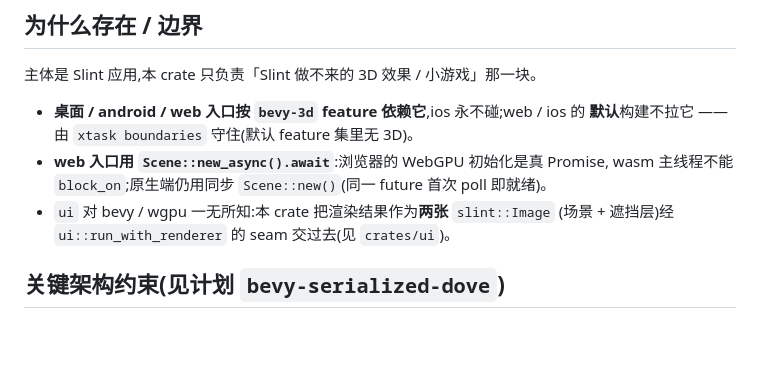
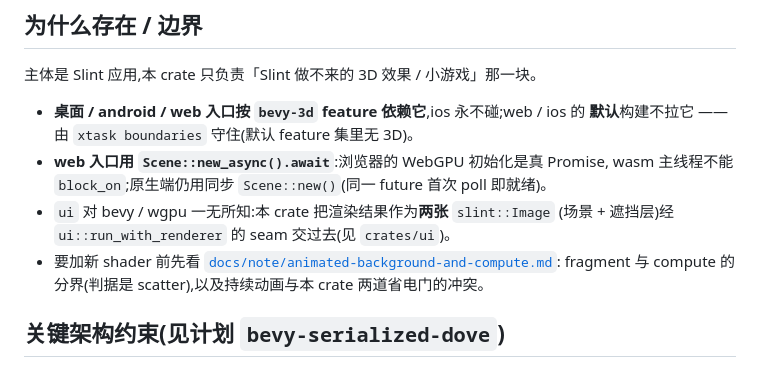
Before and after one commit to yebei199/osmosis, a Markdown page: crates/render3d/README.md, the part around the change. GitHub-like rendering; blank space fills up the shorter version.

```diff
--- a/crates/render3d/README.md
+++ b/crates/render3d/README.md
@@ -13,6 +13,9 @@
   wasm 主线程不能 `block_on`;原生端仍用同步 `Scene::new()`(同一 future 首次 poll 即就绪)。
 - `ui` 对 bevy / wgpu 一无所知:本 crate 把渲染结果作为**两张** `slint::Image`
   (场景 + 遮挡层)经 `ui::run_with_renderer` 的 seam 交过去(见 `crates/ui`)。
+- 要加新 shader 前先看
+  [`docs/note/animated-background-and-compute.md`](../../docs/note/animated-background-and-compute.md):
+  fragment 与 compute 的分界(判据是 scatter),以及持续动画与本 crate 两道省电门的冲突。
 
 ## 关键架构约束(见计划 `bevy-serialized-dove`)
 
```
Also changed, not shown: docs/note/animated-background-and-compute.md (added, +108 -0 lines).
